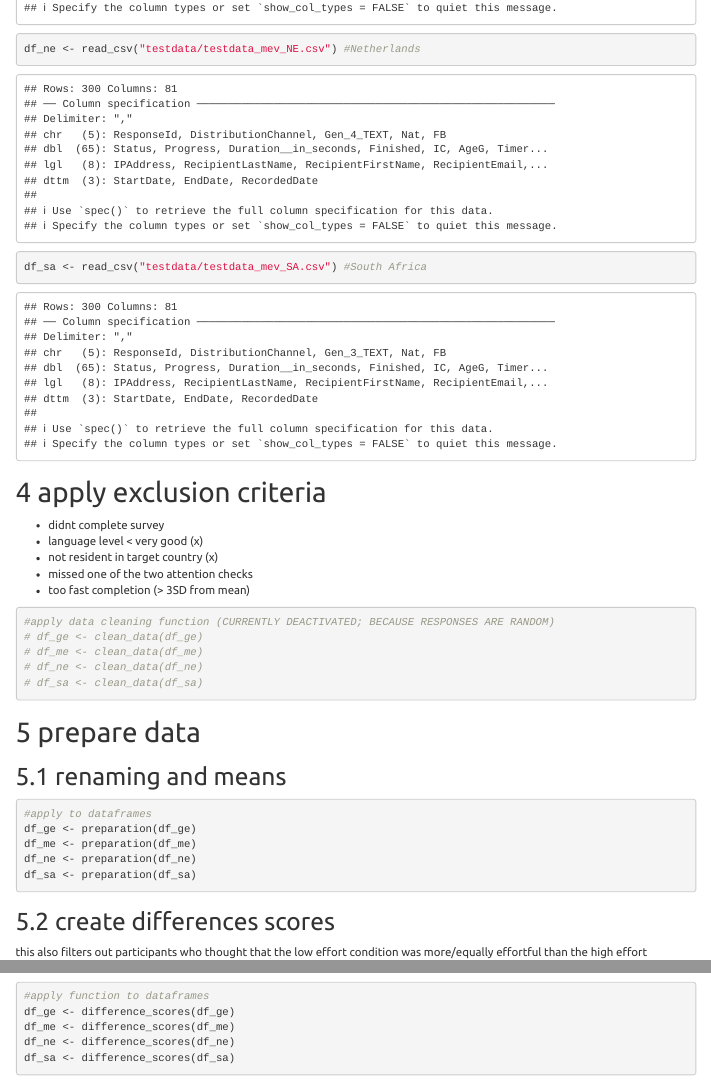
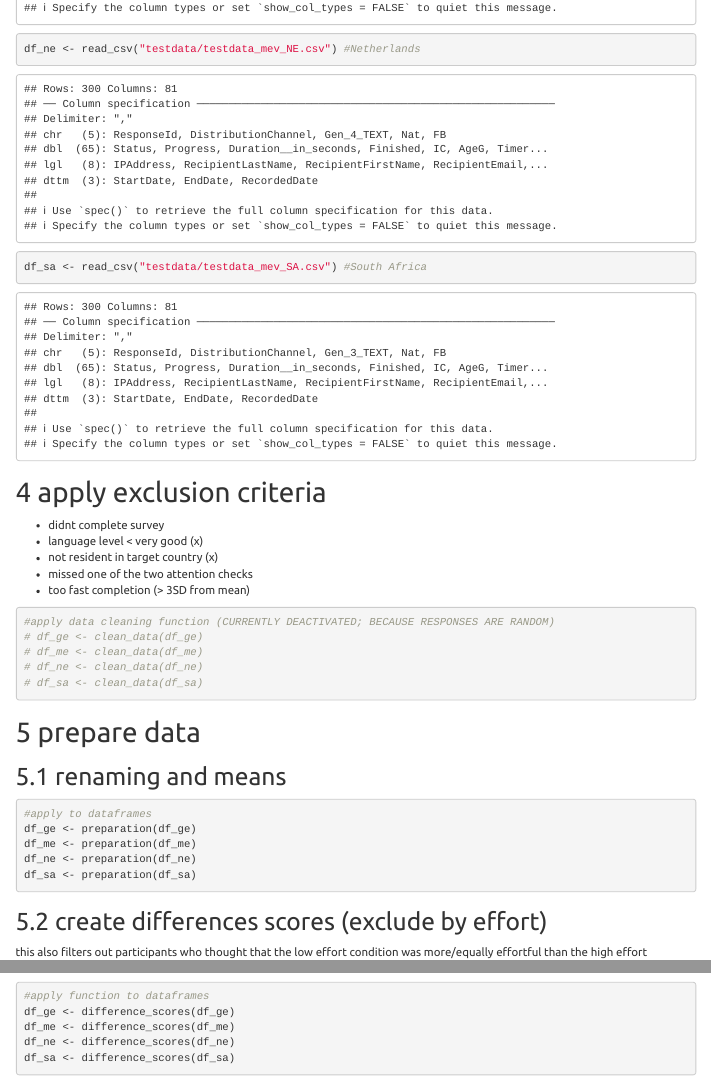
Before and after one commit to rothl16/mev, an R Markdown document (MEV_analysis_script.Rmd): the page in a window 1100 px wide, from 1020 px down, and a second part further down, joined at a grey line. The pictures show the output file MEV_analysis_script.html that the author committed with the source, opened offline; menus at the side of the page are left out.

Commit message:
final changes before stage 1 submission

````diff
--- a/MEV_analysis_script.Rmd
+++ b/MEV_analysis_script.Rmd
@@ -77,7 +77,7 @@ df_ne <- preparation(df_ne)
 df_sa <- preparation(df_sa)
 ```
 
-## create differences scores
+## create differences scores (exclude by effort)
 this also filters out participants who thought that the low effort condition was more/equally effortful than the high effort condition
 ```{r}
 #apply function to dataframes
````
Also changed, not shown: MEV_analysis_script.html, t-results.xlsx, MEV_analysis_script.Rmd (2 more changed lines).
